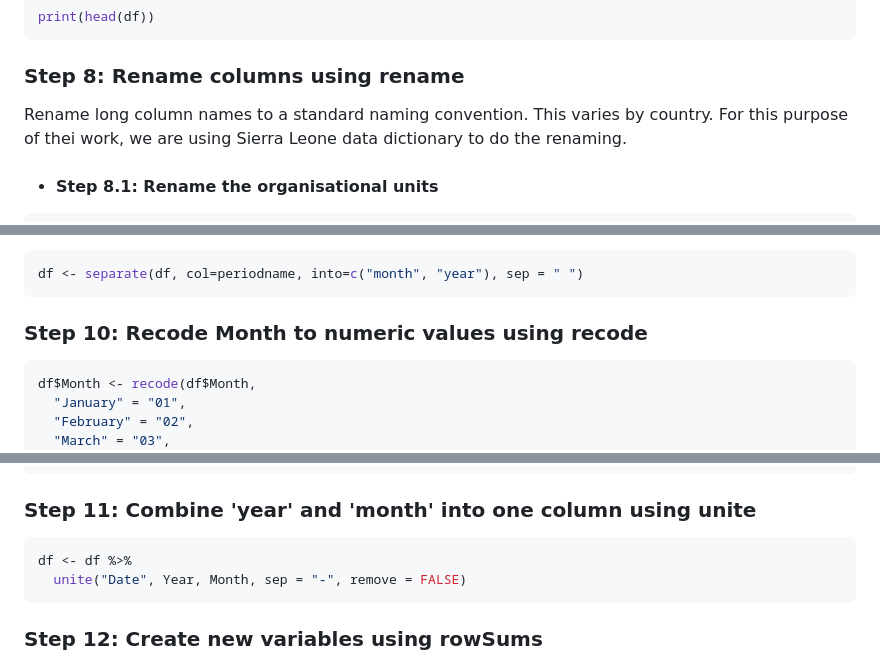
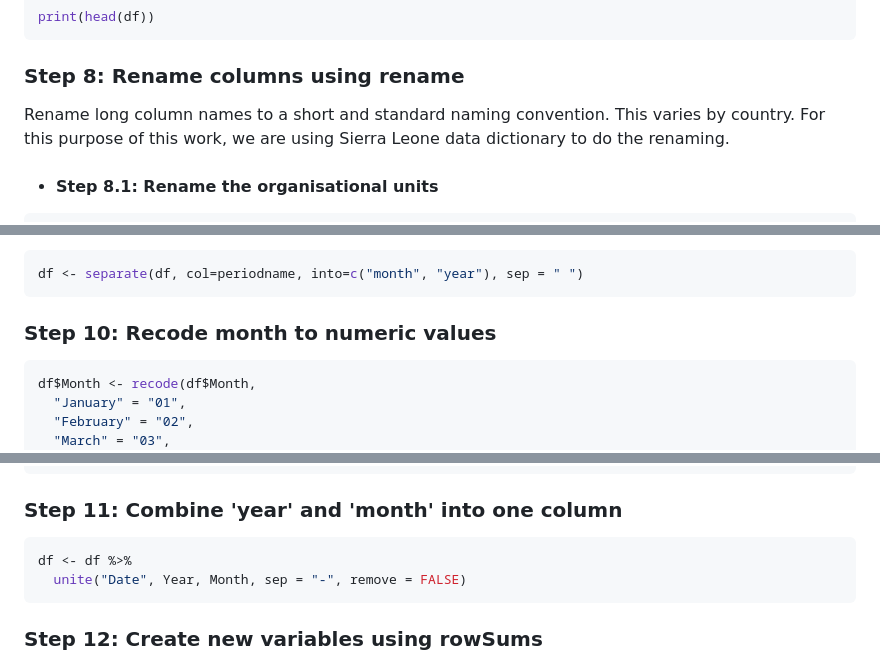
Before and after one commit to mohamedsillahkanu/MrNadi, a Markdown page: README.md, 3 parts joined by grey strips. Rendered like a GitHub page.

````diff
--- a/README.md
+++ b/README.md
@@ -50,7 +50,7 @@ Check the structure of the combined dataset by printing the first few rows.
 print(head(df))
 ```
 ### Step 8: Rename columns using rename
-Rename long column names to a standard naming convention. This varies by country. For this purpose of thei work, we are using Sierra Leone data dictionary to do the renaming.
+Rename long column names to a short and standard naming convention. This varies by country. For this purpose of this work, we are using Sierra Leone data dictionary to do the renaming.
 - #### Step 8.1: Rename the organisational units
 ```r
 df <- df %>%
@@ -133,7 +133,7 @@ Separate `periodname` (e.g. , "April 2023") into two columns:
 ```r
 df <- separate(df, col=periodname, into=c("month", "year"), sep = " ")
 ```
-### Step 10: Recode Month to numeric values using recode
+### Step 10: Recode month to numeric values
 ```r
 df$Month <- recode(df$Month,
   "January" = "01",
@@ -150,7 +150,7 @@ df$Month <- recode(df$Month,
   "December" = "12"
 )
 ```
-### Step 11: Combine 'year' and 'month' into one column using unite
+### Step 11: Combine 'year' and 'month' into one column
 ```r
 df <- df %>%
   unite("Date", Year, Month, sep = "-", remove = FALSE)
````
